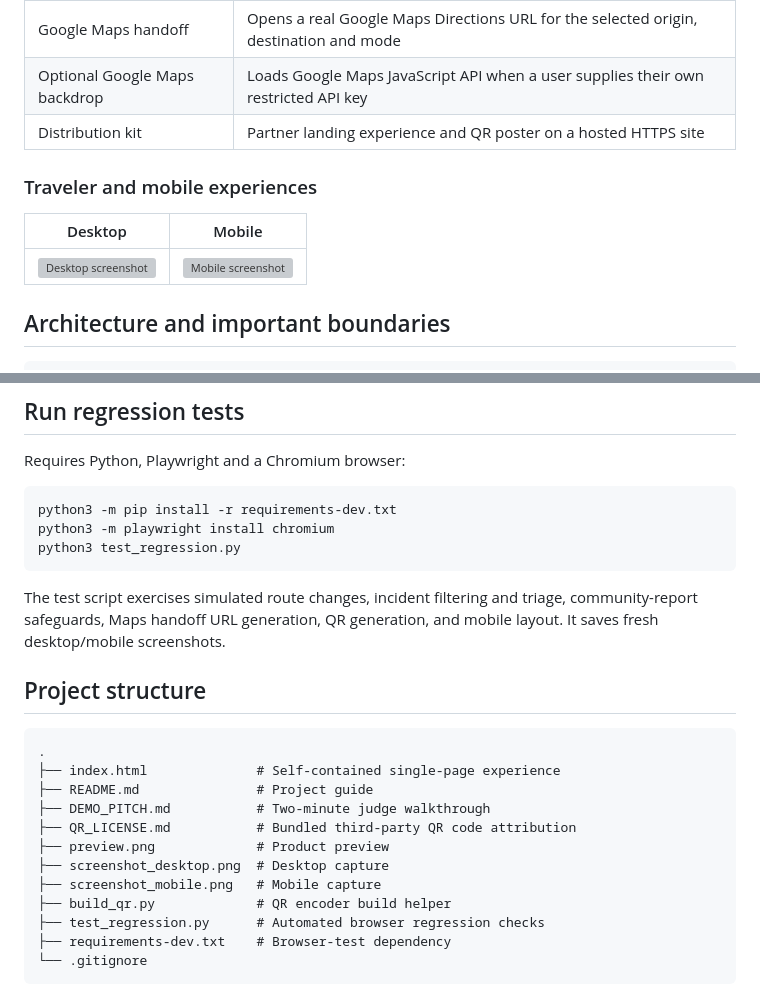
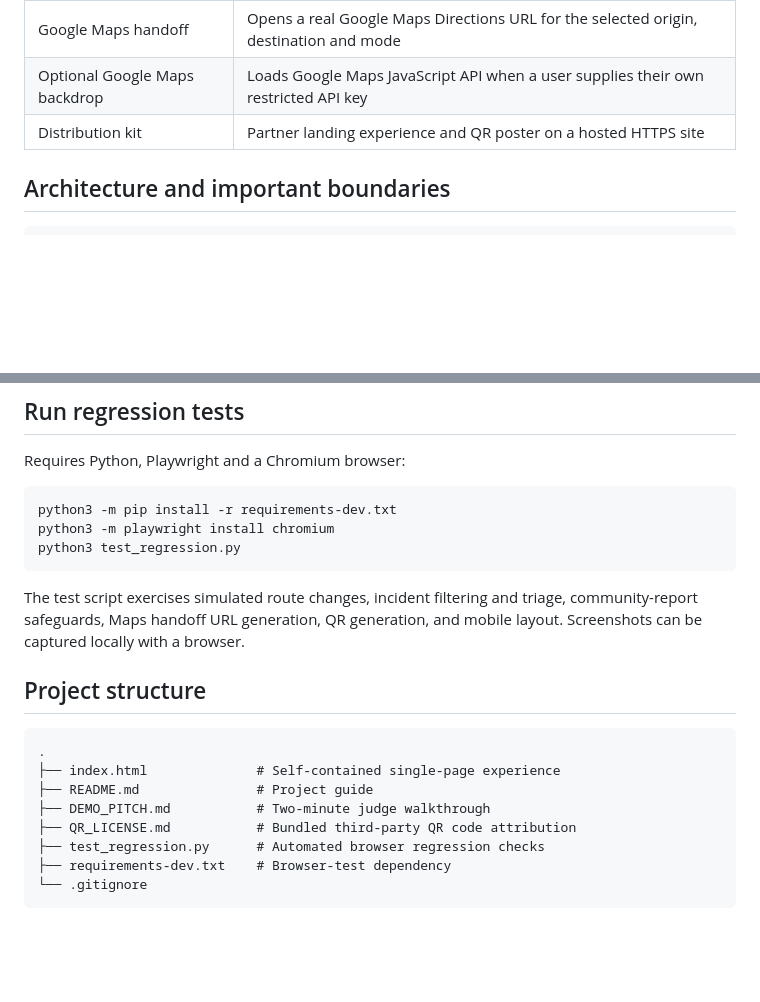
Before and after one commit to kreator-K/rallyroute, a Markdown page: README.md, 2 parts joined by grey strips. Drawn GitHub-style; blank space fills up the shorter version; grey boxes are pictures that could not be loaded.

Commit message:
docs: align README with published source files

````diff
--- a/README.md
+++ b/README.md
@@ -39,12 +39,6 @@ Visit `http://localhost:8000`. The QR code remains disabled on localhost because
 | Google Maps handoff | Opens a real Google Maps Directions URL for the selected origin, destination and mode |
 | Optional Google Maps backdrop | Loads Google Maps JavaScript API when a user supplies their own restricted API key |
 | Distribution kit | Partner landing experience and QR poster on a hosted HTTPS site |
-
-### Traveler and mobile experiences
-
-| Desktop | Mobile |
-| --- | --- |
-| ![Desktop screenshot](screenshot_desktop.png) | ![Mobile screenshot](screenshot_mobile.png) |
 
 ## Architecture and important boundaries
 
@@ -99,7 +93,7 @@ python3 -m playwright install chromium
 python3 test_regression.py
 ```
 
-The test script exercises simulated route changes, incident filtering and triage, community-report safeguards, Maps handoff URL generation, QR generation, and mobile layout. It saves fresh desktop/mobile screenshots.
+The test script exercises simulated route changes, incident filtering and triage, community-report safeguards, Maps handoff URL generation, QR generation, and mobile layout. Screenshots can be captured locally with a browser.
 
 ## Project structure
 
@@ -109,10 +103,6 @@ The test script exercises simulated route changes, incident filtering and triage
 ├── README.md               # Project guide
 ├── DEMO_PITCH.md           # Two-minute judge walkthrough
 ├── QR_LICENSE.md           # Bundled third-party QR code attribution
-├── preview.png             # Product preview
-├── screenshot_desktop.png  # Desktop capture
-├── screenshot_mobile.png   # Mobile capture
-├── build_qr.py             # QR encoder build helper
 ├── test_regression.py      # Automated browser regression checks
 ├── requirements-dev.txt    # Browser-test dependency
 └── .gitignore
````
Also changed, not shown: other parts of README.md (+1 -1 lines).
